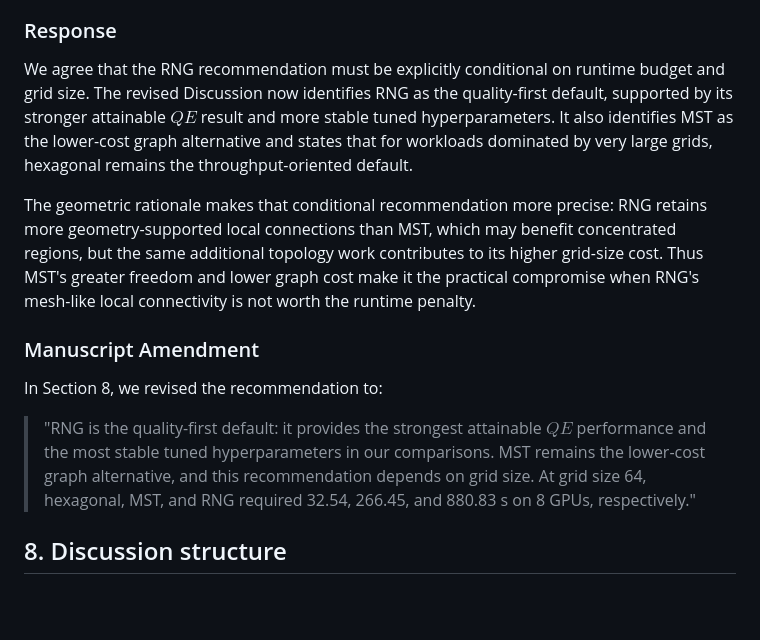
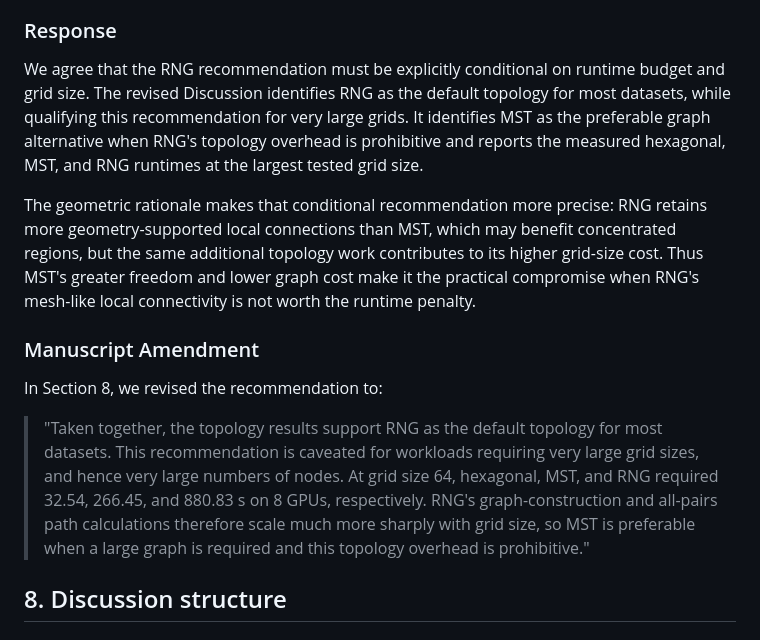
Before and after one commit to 1ordinateur/floatsom-publication, a Markdown page: paper/response_letter_reviewer_2.md, the part around the change. Drawn GitHub-style; blank space fills up the shorter version.

Commit message:
Synchronize reviewer 2 recommendation response

```diff
--- a/paper/response_letter_reviewer_2.md
+++ b/paper/response_letter_reviewer_2.md
@@ -150,7 +150,7 @@ In Section 5.2, we added:
 
 ### Response
 
-We agree that the RNG recommendation must be explicitly conditional on runtime budget and grid size. The revised Discussion now identifies RNG as the quality-first default, supported by its stronger attainable $QE$ result and more stable tuned hyperparameters. It also identifies MST as the lower-cost graph alternative and states that for workloads dominated by very large grids, hexagonal remains the throughput-oriented default.
+We agree that the RNG recommendation must be explicitly conditional on runtime budget and grid size. The revised Discussion identifies RNG as the default topology for most datasets, while qualifying this recommendation for very large grids. It identifies MST as the preferable graph alternative when RNG's topology overhead is prohibitive and reports the measured hexagonal, MST, and RNG runtimes at the largest tested grid size.
 
 The geometric rationale makes that conditional recommendation more precise: RNG retains more geometry-supported local connections than MST, which may benefit concentrated regions, but the same additional topology work contributes to its higher grid-size cost. Thus MST's greater freedom and lower graph cost make it the practical compromise when RNG's mesh-like local connectivity is not worth the runtime penalty.
 
@@ -158,7 +158,7 @@ The geometric rationale makes that conditional recommendation more precise: RNG
 
 In Section 8, we revised the recommendation to:
 
-> "RNG is the quality-first default: it provides the strongest attainable $QE$ performance and the most stable tuned hyperparameters in our comparisons. MST remains the lower-cost graph alternative, and this recommendation depends on grid size. At grid size 64, hexagonal, MST, and RNG required 32.54, 266.45, and 880.83 s on 8 GPUs, respectively."
+> "Taken together, the topology results support RNG as the default topology for most datasets. This recommendation is caveated for workloads requiring very large grid sizes, and hence very large numbers of nodes. At grid size 64, hexagonal, MST, and RNG required 32.54, 266.45, and 880.83 s on 8 GPUs, respectively. RNG's graph-construction and all-pairs path calculations therefore scale much more sharply with grid size, so MST is preferable when a large graph is required and this topology overhead is prohibitive."
 
 ## 8. Discussion structure
 
```
